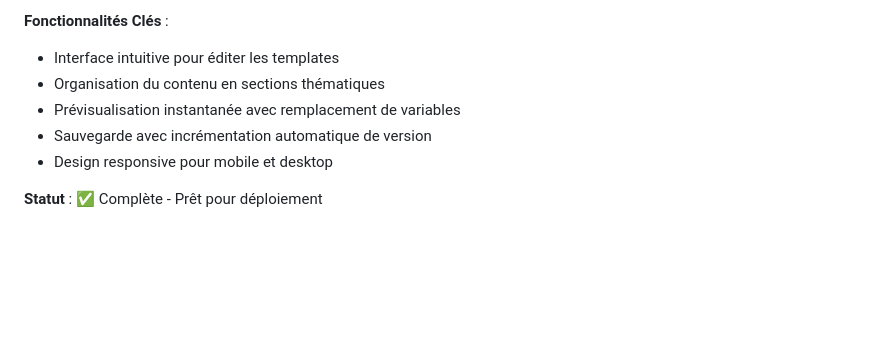
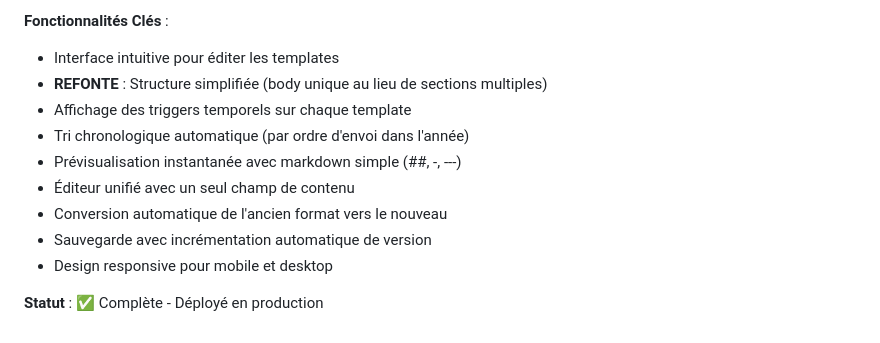
Before and after one commit to VGrss/Childhood, a Markdown page: Rules/version_history.md, the part around the change. Rendered like a GitHub page; blank space fills up the shorter version.

Commit message:
docs: update v0.6 history with refactoring details

```diff
--- a/Rules/version_history.md
+++ b/Rules/version_history.md
@@ -150,9 +150,13 @@
 
 **Fonctionnalités Clés** :
 - Interface intuitive pour éditer les templates
-- Organisation du contenu en sections thématiques
-- Prévisualisation instantanée avec remplacement de variables
+- **REFONTE** : Structure simplifiée (body unique au lieu de sections multiples)
+- Affichage des triggers temporels sur chaque template
+- Tri chronologique automatique (par ordre d'envoi dans l'année)
+- Prévisualisation instantanée avec markdown simple (##, -, ---)
+- Éditeur unifié avec un seul champ de contenu
+- Conversion automatique de l'ancien format vers le nouveau
 - Sauvegarde avec incrémentation automatique de version
 - Design responsive pour mobile et desktop
 
-**Statut** : ✅ Complète - Prêt pour déploiement
+**Statut** : ✅ Complète - Déployé en production
```
